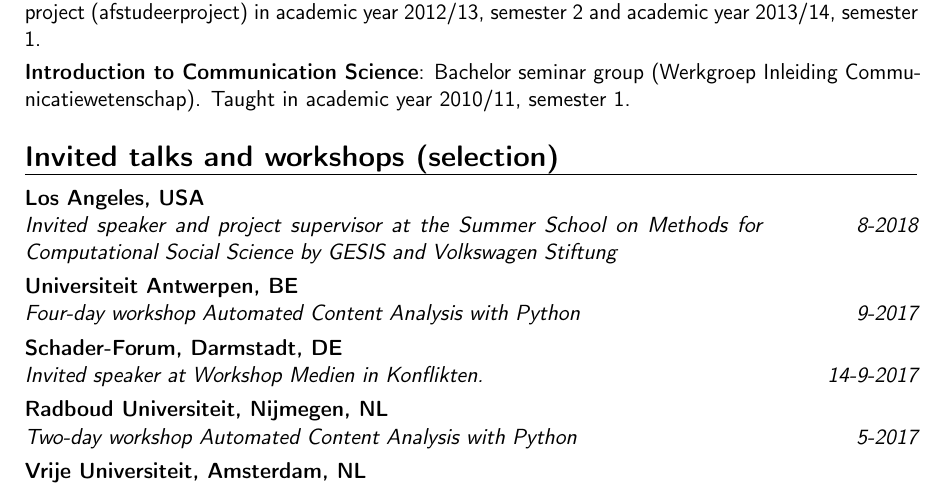
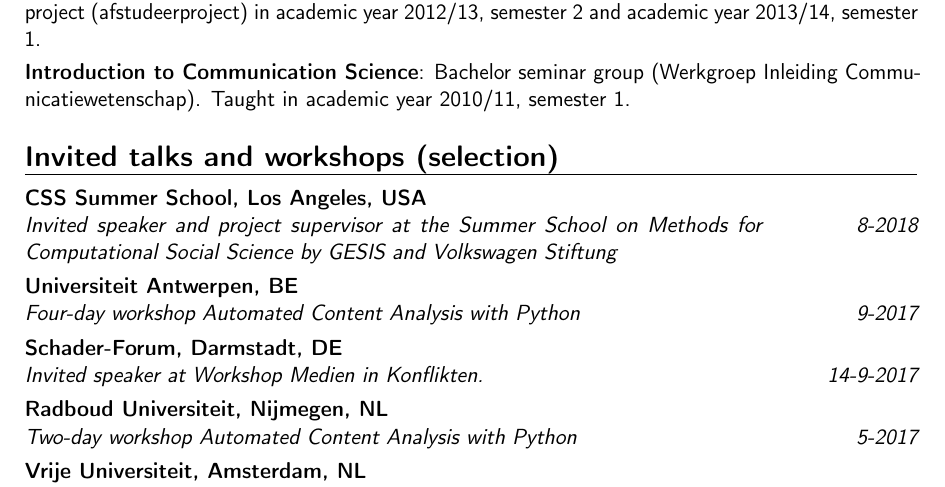
Before and after one commit to damian0604/cv, a LaTeX CV (cv.tex): part of page 6 of 17, cut so that both start at the same text. Compiled offline with pdfLaTeX.

Commit message:
minor formatting

```diff
--- a/cv.tex
+++ b/cv.tex
@@ -333,7 +333,7 @@ Science Foundation and the Flemish Science Foundation.} \newline
 
 \section{Invited talks and workshops (selection)}
 
-\cventry{8-2018}{Invited speaker and project supervisor at the Summer School on Methods for Computational Social Science by GESIS and Volkswagen Stiftung}{Los Angeles, USA}{}{}{}
+\cventry{8-2018}{Invited speaker and project supervisor at the Summer School on Methods for Computational Social Science by GESIS and Volkswagen Stiftung}{CSS Summer School, Los Angeles, USA}{}{}{}
 
 \cventry{9-2017}{Four-day workshop Automated Content Analysis with Python}{Universiteit Antwerpen, BE}{}{}{}
 
```
